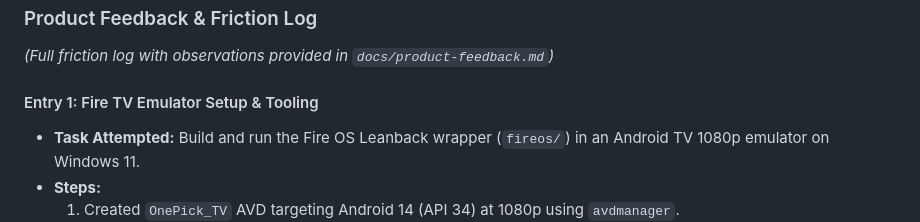
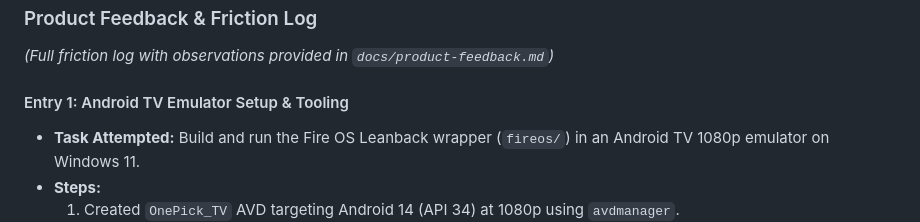
Before and after one commit to shrutimishrads/OnePick, a Markdown page: docs/devpost-submission.md, the part around the change. Drawn GitHub-style.

```diff
--- a/docs/devpost-submission.md
+++ b/docs/devpost-submission.md
@@ -60,7 +60,7 @@ OnePick is a 10-foot Fire TV application that:
 ### Product Feedback & Friction Log
 *(Full friction log with observations provided in `docs/product-feedback.md`)*
 
-#### Entry 1: Fire TV Emulator Setup & Tooling
+#### Entry 1: Android TV Emulator Setup & Tooling
 - **Task Attempted:** Build and run the Fire OS Leanback wrapper (`fireos/`) in an Android TV 1080p emulator on Windows 11.
 - **Steps:**
   1. Created `OnePick_TV` AVD targeting Android 14 (API 34) at 1080p using `avdmanager`.
```
Also changed, not shown: docs/product-feedback.md (+7 -9 lines).
